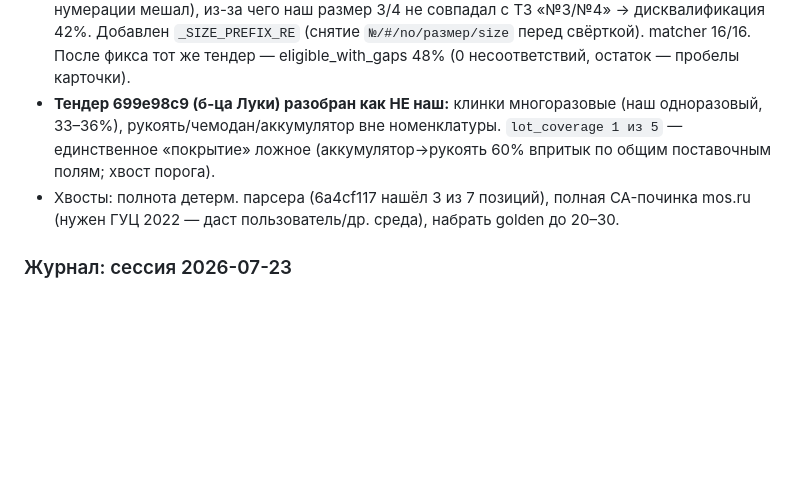
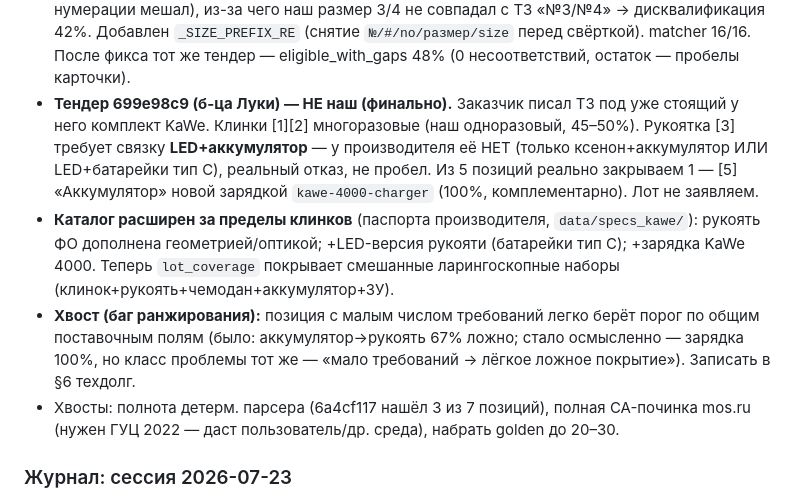
Before and after one commit to iporlovna-dot/TenderPlan-COPY, a Markdown page: plan.md, the part around the change. Rendered like a GitHub page; blank space fills up the shorter version.

Commit message:
plan: лот 699e98c9 (б-ца Луки) — финально НЕ наш; каталог за пределы клинков
Рукоятка требует LED+аккумулятор — у производителя такой связки нет (только
ксенон+аккумулятор ИЛИ LED+батарейки тип C), реальный отказ. Из 5 позиций реально
закрываем 1 (зарядка kawe-4000 на «Аккумулятор», 100%). Записан хвост — баг
ранжирования малых позиций (мало требований → лёгкое ложное покрытие).

Co-Authored-By: Claude Opus 4.8 <noreply@anthropic.com>

```diff
--- a/plan.md
+++ b/plan.md
@@ -40,9 +40,17 @@
   нумерации мешал), из-за чего наш размер 3/4 не совпадал с ТЗ «№3/№4» → дисквалификация 42%.
   Добавлен `_SIZE_PREFIX_RE` (снятие `№/#/no/размер/size` перед свёрткой). matcher 16/16. После
   фикса тот же тендер — eligible_with_gaps 48% (0 несоответствий, остаток — пробелы карточки).
-- **Тендер 699e98c9 (б-ца Луки) разобран как НЕ наш:** клинки многоразовые (наш одноразовый,
-  33–36%), рукоять/чемодан/аккумулятор вне номенклатуры. `lot_coverage 1 из 5` — единственное
-  «покрытие» ложное (аккумулятор→рукоять 60% впритык по общим поставочным полям; хвост порога).
+- **Тендер 699e98c9 (б-ца Луки) — НЕ наш (финально).** Заказчик писал ТЗ под уже стоящий у него
+  комплект KaWe. Клинки [1][2] многоразовые (наш одноразовый, 45–50%). Рукоятка [3] требует
+  связку **LED+аккумулятор** — у производителя её НЕТ (только ксенон+аккумулятор ИЛИ LED+батарейки
+  тип C), реальный отказ, не пробел. Из 5 позиций реально закрываем 1 — [5] «Аккумулятор» новой
+  зарядкой `kawe-4000-charger` (100%, комплементарно). Лот не заявляем.
+- **Каталог расширен за пределы клинков** (паспорта производителя, `data/specs_kawe/`): рукоять ФО
+  дополнена геометрией/оптикой; +LED-версия рукояти (батарейки тип C); +зарядка KaWe 4000. Теперь
+  `lot_coverage` покрывает смешанные ларингоскопные наборы (клинок+рукоять+чемодан+аккумулятор+ЗУ).
+- **Хвост (баг ранжирования):** позиция с малым числом требований легко берёт порог по общим
+  поставочным полям (было: аккумулятор→рукоять 67% ложно; стало осмысленно — зарядка 100%, но
+  класс проблемы тот же — «мало требований → лёгкое ложное покрытие»). Записать в §6 техдолг.
 - Хвосты: полнота детерм. парсера (6a4cf117 нашёл 3 из 7 позиций), полная CA-починка mos.ru
   (нужен ГУЦ 2022 — даст пользователь/др. среда), набрать golden до 20–30.
 
```
